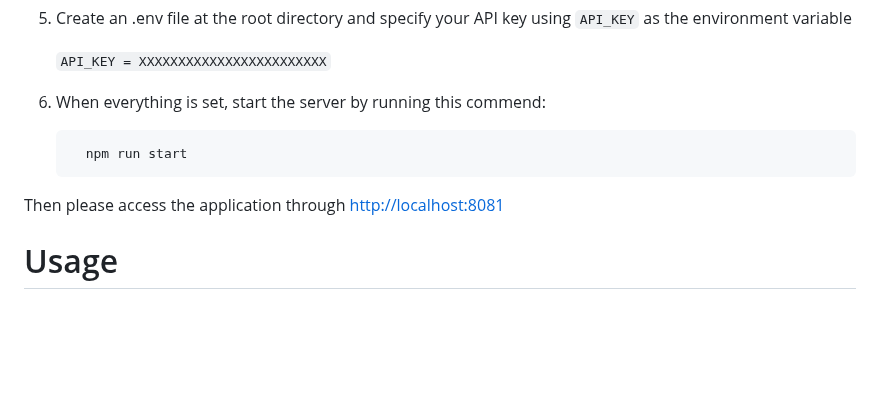
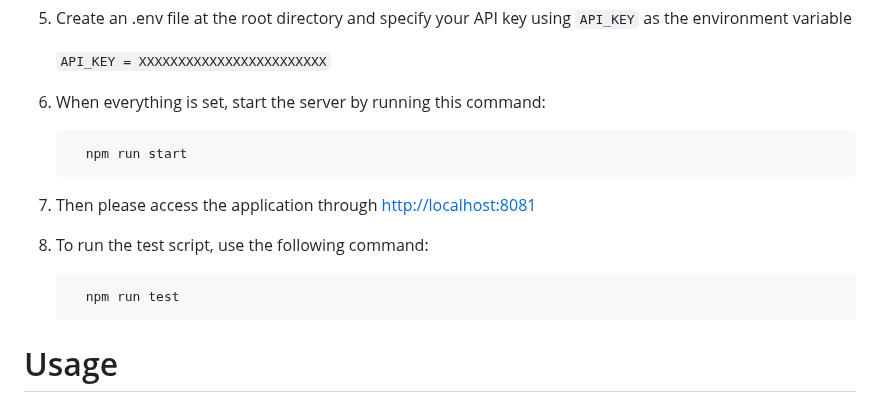
Before and after one commit to sirilaktem/udacity-nlp-analyzer-project, a Markdown page: README.md, the part around the change. Rendered like a GitHub page; blank space fills up the shorter version.

````diff
--- a/README.md
+++ b/README.md
@@ -53,13 +53,19 @@ This project is the final project of Front End Developer Nanodegree program by B
 
     `API_KEY = XXXXXXXXXXXXXXXXXXXXXXXX`
 
-6.  When everything is set, start the server by running this commend:
+6.  When everything is set, start the server by running this command:
 
     ```bash
       npm run start
     ```
 
-Then please access the application through [http://localhost:8081](http://localhost:8081)
+7.  Then please access the application through [http://localhost:8081](http://localhost:8081)
+
+8.  To run the test script, use the following command:
+
+    ```bash
+      npm run test
+    ```
 
 # Usage
 
````
